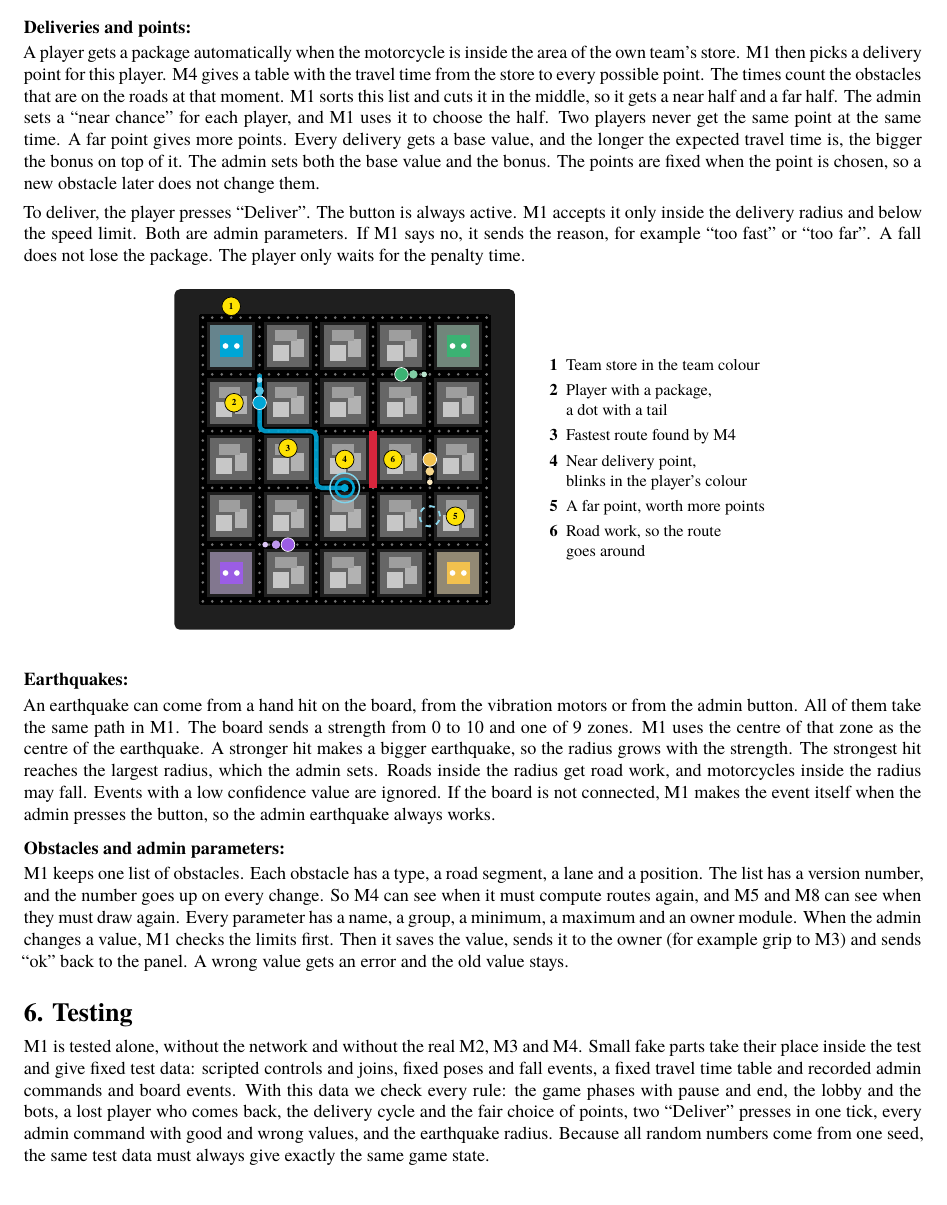
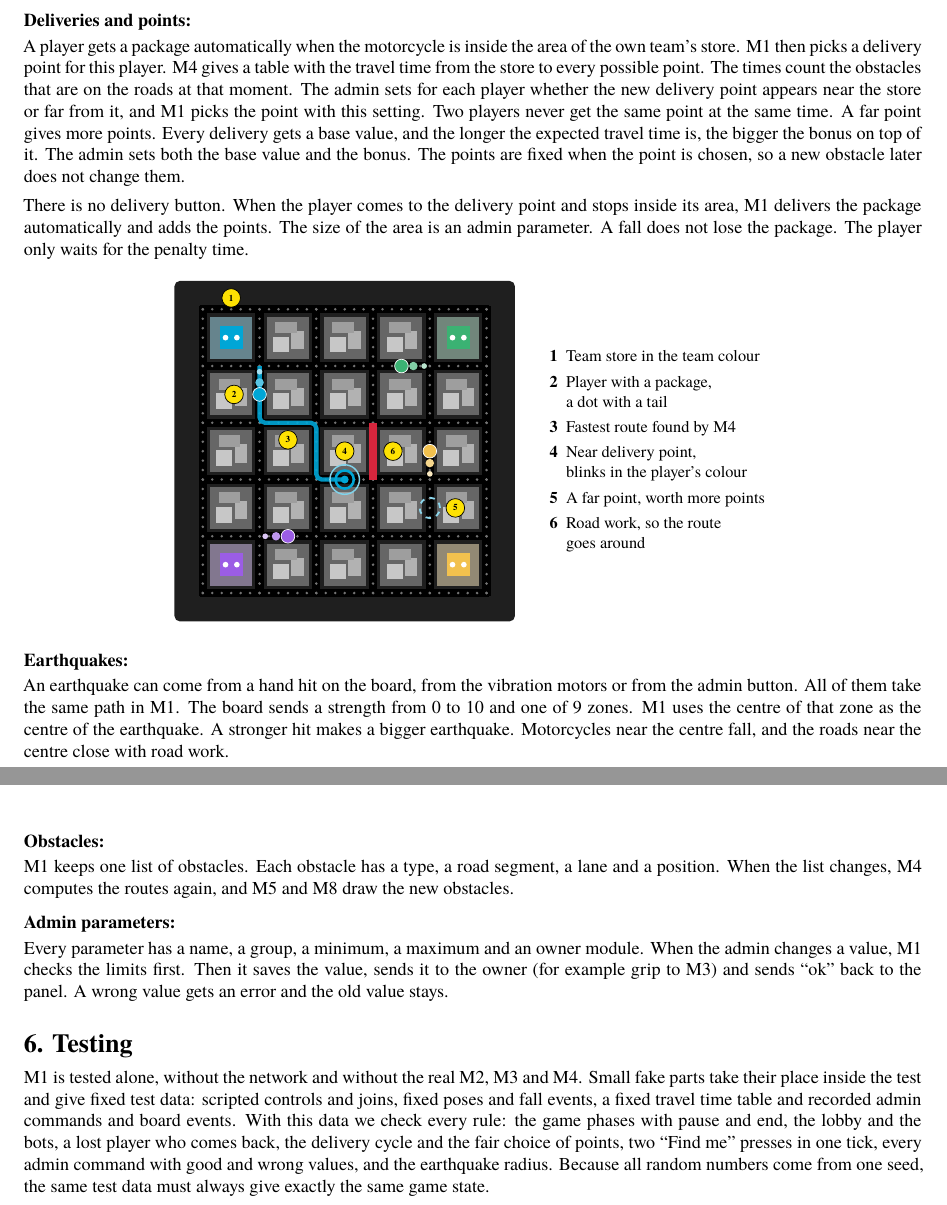
Before and after one commit to cenggroup8/cilgin-kurye, a LaTeX document (docs/proposals/M1-game-server/v1.0/M1-proposal.tex): part of page 4 of 4 before the commit and two parts of pages 4 and 5 of 5 after it, the two joined at a grey line, cut so that both start at the same text. The pictures show the PDF file docs/proposals/M1-game-server/v1.0/M1-proposal.pdf that the author committed with the source.

Commit message:
Revise M1 document v1.0

```diff
--- a/docs/proposals/M1-game-server/v1.0/M1-proposal.tex
+++ b/docs/proposals/M1-game-server/v1.0/M1-proposal.tex
@@ -424,7 +432,7 @@ R6 & Obstacles & Keeps the one obstacle list that M3, M4, M5 and M8 use & An obs
 R7 & Earthquake & One path for a hand hit, the motors and the admin button. Road work and falls inside the radius & A hit on the board changes the game for everybody \\ \hline
 R9 & Live admin panel & Checks admin commands and sends each parameter to the module that uses it & Every parameter can be changed during the game \\ \hline
 R11 & Engineering requirements & Only M1 changes the game state. Every game can be played again from the log & The same log always gives the same game \\ \hline
-\end{longtable}
+\end{tabular}}
 
 \msection{Inputs and outputs}
 
@@ -431,9 +440,9 @@ R11 & Engineering requirements & Only M1 changes the game state. Every game can
 The table gives the content of each input and output. Value ranges are shown only for the main
 control values.
 
-\begin{longtable}[]{|L{0.11}|L{0.17}|L{0.18}|L{0.54}|}
-\hline \textbf{Direction} & \textbf{Data} & \textbf{From / to} & \textbf{Content} \\ \hline \endhead
-In & Controls & M2, from phones & Throttle and brake from 0 to 1, steer from −1 to 1, a control number. ``Deliver'' and ``Find me'' come as events \\ \hline
+\begin{tabular}{|L{0.11}|L{0.17}|L{0.18}|L{0.54}|}
+\hline \textbf{Direction} & \textbf{Data} & \textbf{From / to} & \textbf{Content} \\ \hline
+In & Controls & M2, from phones & Throttle and brake from 0 to 1, steer from −1 to 1, a control number. ``Find me'' comes as an event \\ \hline
 In & Join & M2, from phones & Player key, name, team. M2 also reports when a player is lost or comes back \\ \hline
 In & Admin commands & M2, from admin & Parameter changes, start, pause, resume, end, reset, new game code, obstacles, earthquake \\ \hline
 In & Board events & M2, from board & Source (hand or motors), strength from 0 to 10, zone, confidence \\ \hline
@@ -443,7 +452,7 @@ Out & Game state & M2, to phones and admin & Every tick: phase, time, scores, pl
 Out & Board state & M2, to board & Phase, players, delivery points, obstacles and earthquake in board coordinates \\ \hline
 Out & Metrics & M2, to admin & Twice per second: the values of all admin graphs \\ \hline
 Out & Game log & Disk & The seed and, for every tick, the controls, admin commands and board events \\ \hline
-\end{longtable}
+\end{tabular}}
 
 \msection{Main components}
 
@@ -460,6 +470,6 @@ Obstacles and earthquake & Admin obstacles, board events & Obstacle list with a
 Admin and parameters & Admin commands & Checked values sent to the owner module, ok or error replies \\ \hline
 State builder and recorder & The world after the tick & Frozen game state, board state, metrics with a short history, the game log \\ \hline
-\end{longtable}
+\end{tabular}}
 
 \msection{How it works}
 
@@ -513,6 +523,3 @@ never changes and all random numbers come from one seed, the same inputs always
 A phone sends its controls on every change and at least 10 times per second, but there are 30 ticks
 per second. So in some ticks a new control comes and in some ticks nothing comes. If nothing comes,
 M1 keeps the last control of that player. If more than one control comes, M1 uses the newest one for
-throttle, brake and steer. ``Deliver'' and ``Find me'' are different. They are events, not values. If
-any message in the tick has a ``Deliver'' press, the press counts, even when a newer message has no
-press. So a button press is never lost.
@@ -553,18 +563,17 @@ sets how many bots fill the empty places at the start.
 \msub{Deliveries and points}
 A player gets a package automatically when the motorcycle is inside the area of the own team's store.
 M1 then picks a delivery point for this player. M4 gives a table with the travel time from the store
-to every possible point. The times count the obstacles that are on the roads at that moment. M1 sorts
-this list and cuts it in the middle, so it gets a near half and a far half. The admin sets a ``near
-chance'' for each player, and M1 uses it to choose the half. Two players never get the same point at
+to every possible point. The times count the obstacles that are on the roads at that moment. The
+admin sets for each player whether the new delivery point appears near the store or far from it, and
+M1 picks the point with this setting. Two players never get the same point at
 the same time. A far point gives more points. Every delivery gets a base value, and the longer the
 expected travel time is, the bigger the bonus on top of it. The admin sets both the base value and
 the bonus. The points are fixed when the point is chosen, so a new obstacle
 later does not change them.
 
-To deliver, the player presses ``Deliver''. The button is always active. M1 accepts it only inside the
-delivery radius and below the speed limit. Both are admin parameters. If M1 says no, it sends the
-reason, for example ``too fast'' or ``too far''. A fall does not lose the package. The player only
-waits for the penalty time.
+There is no delivery button. When the player comes to the delivery point and stops inside its area,
+M1 delivers the package automatically and adds the points. The size of the area is an admin
+parameter. A fall does not lose the package. The player only waits for the penalty time.
 
 \begin{ckfig}
 \begin{tikzpicture}[x=1.1cm, y=1.1cm]
@@ -592,17 +601,15 @@ waits for the penalty time.
 An earthquake can come from a hand hit on the board, from the vibration motors or from the admin
 button. All of them take the same path in M1. The board sends a strength from 0 to 10 and one of
 9 zones. M1 uses the centre of that zone as the centre of the earthquake. A stronger hit makes a
-bigger earthquake, so the radius grows with the strength. The strongest hit reaches the largest
-radius, which the admin sets. Roads inside the radius get road work, and
-motorcycles inside the radius may fall. Events with a low confidence value are ignored. If the board
-is not connected, M1 makes the event itself when the admin presses the button, so the admin
-earthquake always works.
+bigger earthquake. Motorcycles near the centre fall, and the roads near the centre close with road
+work.
 
-\msub{Obstacles and admin parameters}
-M1 keeps one list of obstacles. Each obstacle has a type, a road segment, a lane and a position. The
-list has a version number, and the number goes up on every change. So M4 can see when it must compute
-routes again, and M5 and M8 can see when they must draw again. Every parameter has a name, a group, a
-minimum, a maximum and an owner module. When the admin changes a value, M1 checks the limits first.
+\msub{Obstacles}
+M1 keeps one list of obstacles. Each obstacle has a type, a road segment, a lane and a position. When
+the list changes, M4 computes the routes again, and M5 and M8 draw the new obstacles.
+
+\msub{Admin parameters}
+Every parameter has a name, a group, a minimum, a maximum and an owner module. When the admin changes a value, M1 checks the limits first.
 Then it saves the value, sends it to the owner (for example grip to M3) and sends ``ok'' back to the
 panel. A wrong value gets an error and the old value stays.
 
@@ -612,7 +619,7 @@ M1 is tested alone, without the network and without the real M2, M3 and M4. Smal
 their place inside the test and give fixed test data: scripted controls and joins, fixed poses and fall
 events, a fixed travel time table and recorded admin commands and board events. With this data we
 check every rule: the game phases with pause and end, the lobby and the bots, a lost player who comes
-back, the delivery cycle and the fair choice of points, two ``Deliver'' presses in one tick, every
+back, the delivery cycle and the fair choice of points, two ``Find me'' presses in one tick, every
 admin command with good and wrong values, and the earthquake radius. Because all random numbers come
 from one seed, the same test data must always give exactly the same game state.
 
```
Also changed, not shown: docs/proposals/M1-game-server/v1.0/M1-proposal.md (+14 -10 lines), docs/proposals/M1-game-server/v1.0/M1-proposal.pdf, docs/proposals/M1-game-server/v1.0/M1-proposal.tex (35 more changed lines).
